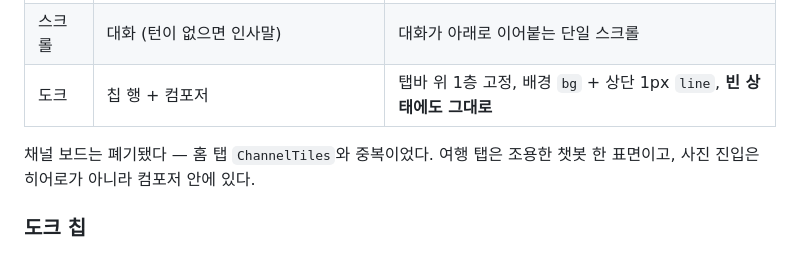
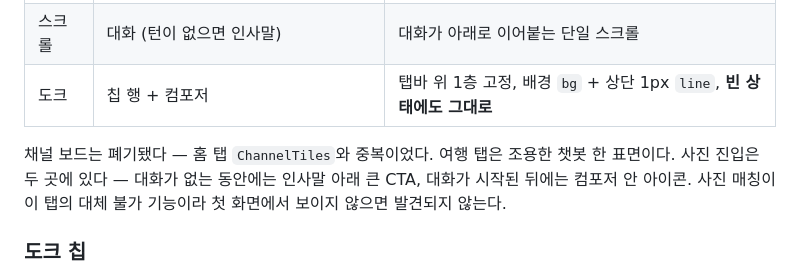
Before and after one commit to jeongeup-lab/PICTRIP, a Markdown page: docs/reference/travel-tab.md, the part around the change. GitHub-like rendering.

Commit message:
docs(travel-tab): 사진 진입 위치 설명이 서로 어긋나던 것을 맞춘다
빈 화면 CTA 를 더하면서 아래 표만 고치고, 위쪽 개요 문장에 남은 "사진 진입은
히어로가 아니라 컴포저 안에 있다" 를 그대로 뒀다. 한 문서가 반대되는 지침을
줬다.

이제 두 곳이라고 적는다 — 대화 전에는 인사말 아래 CTA, 대화 후에는 컴포저
아이콘.

Co-Authored-By: Claude Opus 5 <noreply@anthropic.com>
Claude-Session: https://claude.ai/code/session_01BLKzhN7McSXjj2APvNCB2B

```diff
--- a/docs/reference/travel-tab.md
+++ b/docs/reference/travel-tab.md
@@ -18,7 +18,9 @@
 | 도크 | 칩 행 + 컴포저 | 탭바 위 1층 고정, 배경 `bg` + 상단 1px `line`, **빈 상태에도 그대로** |
 
 채널 보드는 폐기됐다 — 홈 탭 `ChannelTiles`와 중복이었다. 여행 탭은 조용한
-챗봇 한 표면이고, 사진 진입은 히어로가 아니라 컴포저 안에 있다.
+챗봇 한 표면이다. 사진 진입은 두 곳에 있다 — 대화가 없는 동안에는 인사말
+아래 큰 CTA, 대화가 시작된 뒤에는 컴포저 안 아이콘. 사진 매칭이 이 탭의
+대체 불가 기능이라 첫 화면에서 보이지 않으면 발견되지 않는다.
 
 ### 도크 칩
 
```
